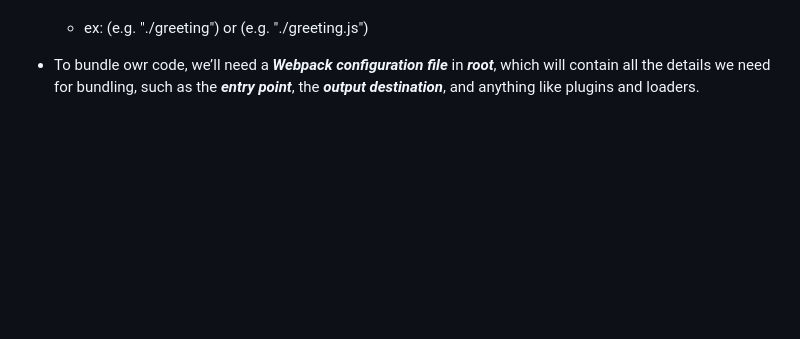
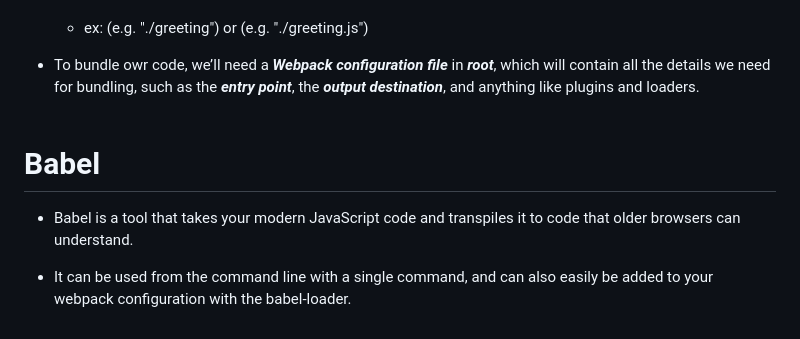
Before and after one commit to PiyushDaulatkar/My_Texts, a Markdown page: JavaScript/JS_concepts.md, the part around the change. GitHub-like rendering; blank space fills up the shorter version.

```diff
--- a/JavaScript/JS_concepts.md
+++ b/JavaScript/JS_concepts.md
@@ -612,3 +612,9 @@ Uses closures to maintain private state and expose public APIs.
 * Webpack allows you to omit file extensions like .js in import paths by automatically resolving them during the bundling process.
   * ex:  (e.g. "./greeting") or  (e.g. "./greeting.js")
 * To bundle owr code, we’ll need a ***Webpack configuration file*** in ***root***, which will contain all the details we need for bundling, such as the ***entry point***, the ***output destination***, and anything like plugins and loaders.
+<br><br>
+
+# Babel
+* Babel is a tool that takes your modern JavaScript code and transpiles it to code that older browsers can understand.
+
+* It can be used from the command line with a single command, and can also easily be added to your webpack configuration with the babel-loader.
```
Also changed, not shown: JavaScript/Asynchronous_Code.md (added, +213 -0 lines), Web/API.md (added, +143 -0 lines).
